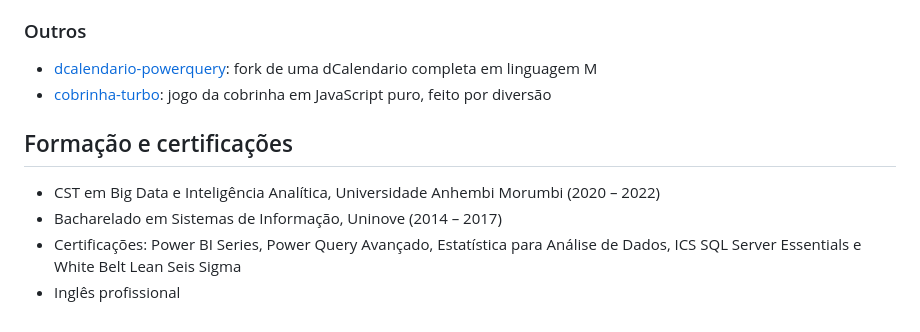
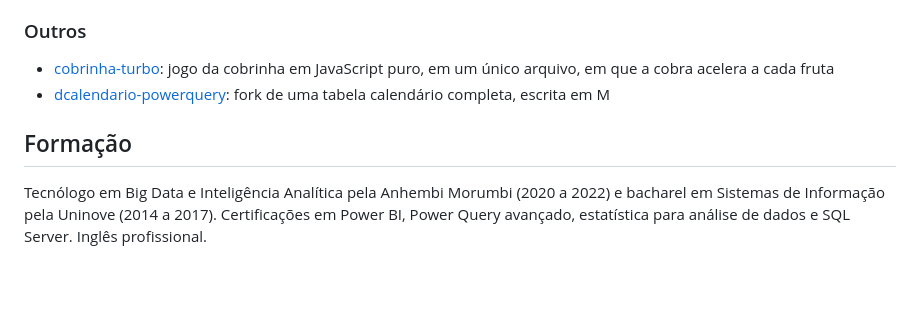
Before and after one commit to leomnds/leomnds, a Markdown page: README.md, the part around one of its changes. Rendered like a GitHub page; blank space fills up the shorter version.

```diff
--- a/README.md
+++ b/README.md
@@ -65,12 +31,9 @@ Laboratório de dados local com Airflow 3, PostgreSQL 18 e n8n no Docker. O pipe
 
 ### Outros
 
-- [dcalendario-powerquery](https://github.com/leomnds/dcalendario-powerquery): fork de uma dCalendario completa em linguagem M
-- [cobrinha-turbo](https://github.com/leomnds/leomnds/tree/main/cobrinha-turbo): jogo da cobrinha em JavaScript puro, feito por diversão
+- [cobrinha-turbo](https://github.com/leomnds/leomnds/tree/main/cobrinha-turbo): jogo da cobrinha em JavaScript puro, em um único arquivo, em que a cobra acelera a cada fruta
+- [dcalendario-powerquery](https://github.com/leomnds/dcalendario-powerquery): fork de uma tabela calendário completa, escrita em M
 
-## Formação e certificações
+## Formação
 
-- CST em Big Data e Inteligência Analítica, Universidade Anhembi Morumbi (2020 – 2022)
-- Bacharelado em Sistemas de Informação, Uninove (2014 – 2017)
-- Certificações: Power BI Series, Power Query Avançado, Estatística para Análise de Dados, ICS SQL Server Essentials e White Belt Lean Seis Sigma
-- Inglês profissional
+Tecnólogo em Big Data e Inteligência Analítica pela Anhembi Morumbi (2020 a 2022) e bacharel em Sistemas de Informação pela Uninove (2014 a 2017). Certificações em Power BI, Power Query avançado, estatística para análise de dados e SQL Server. Inglês profissional.
```
Also changed, not shown: other parts of README.md (+16 -50 lines).
